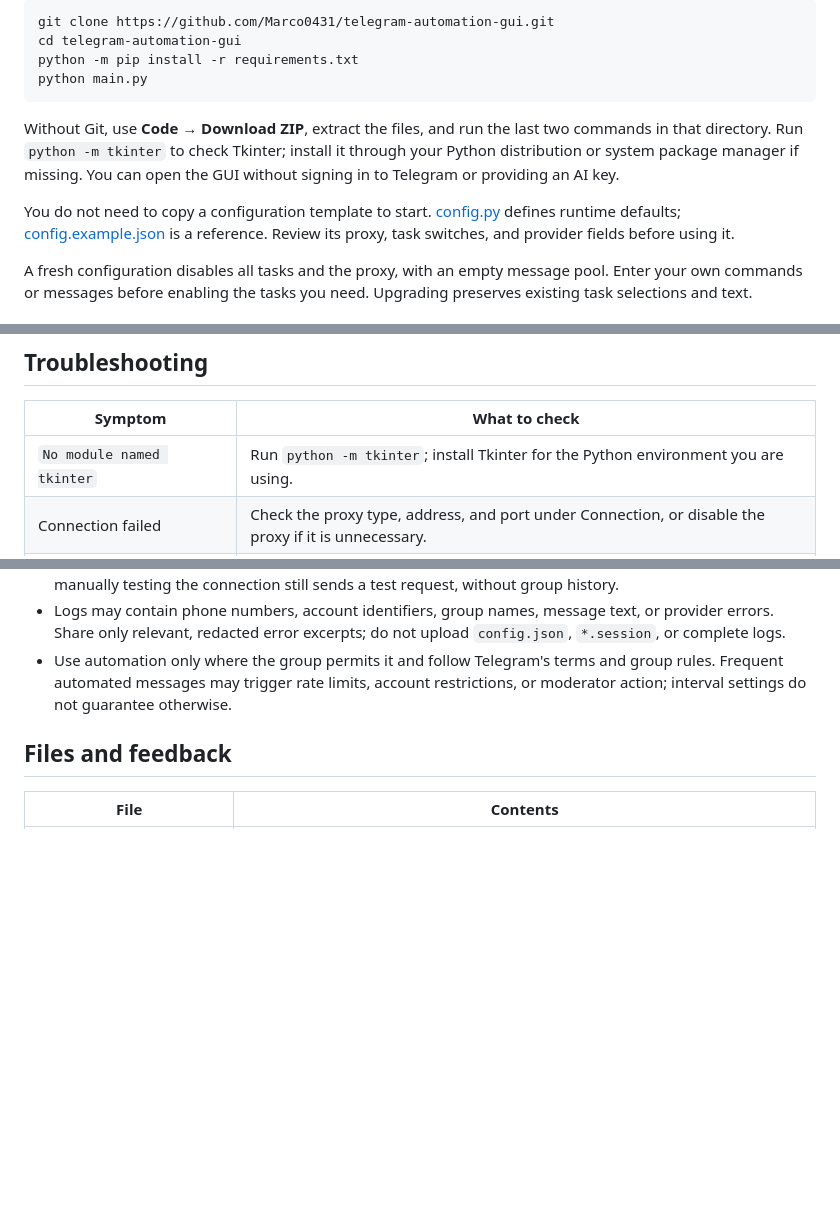
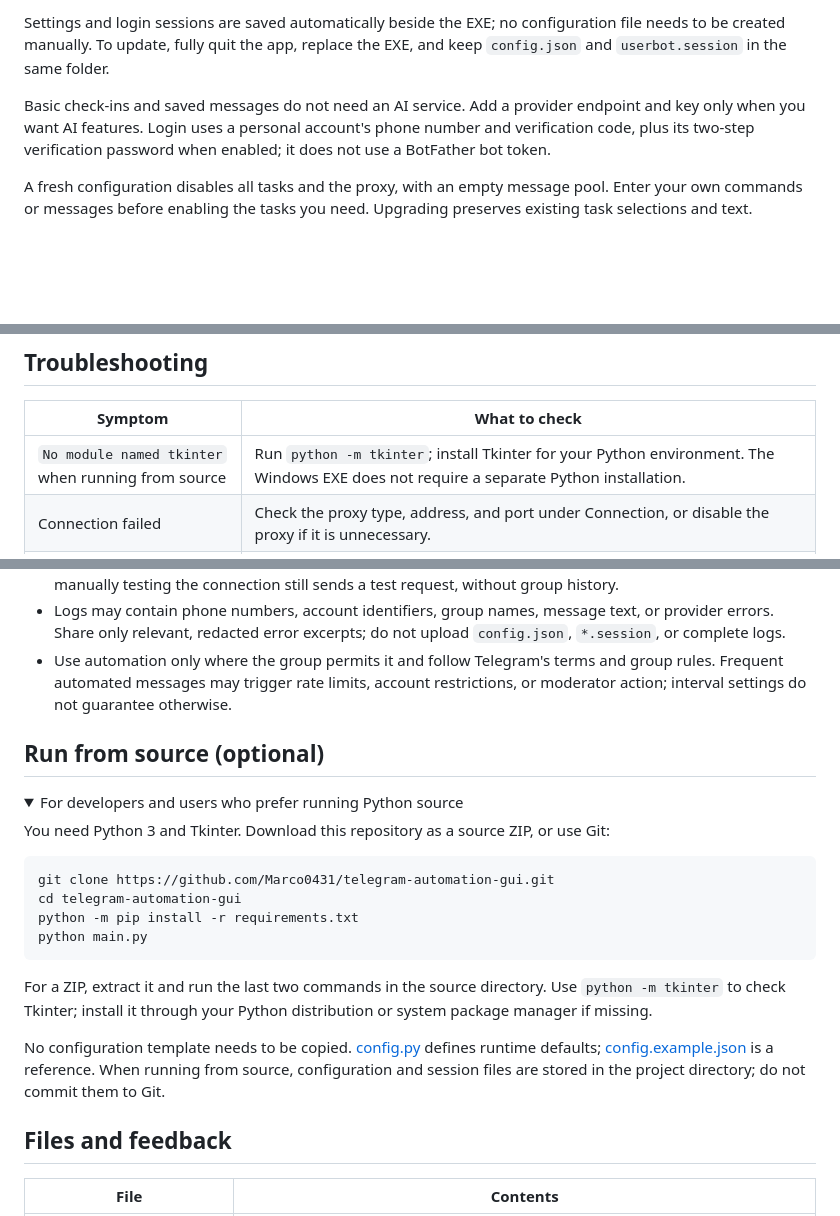
Before and after one commit to Marco0431/telegram-automation-gui, a Markdown page: README.en.md, 3 parts joined by grey strips. Drawn GitHub-style; folded sections open; blank space fills up the shorter version.

````diff
--- a/README.en.md
+++ b/README.en.md
@@ -30,14 +32,7 @@ You need Python 3, Tkinter, and a Telegram account. Sign in at Telegram's offici
 
-```bash
-git clone https://github.com/Marco0431/telegram-automation-gui.git
-cd telegram-automation-gui
-python -m pip install -r requirements.txt
-python main.py
-```
+Settings and login sessions are saved automatically beside the EXE; no configuration file needs to be created manually. To update, fully quit the app, replace the EXE, and keep `config.json` and `userbot.session` in the same folder.
 
-Without Git, use **Code → Download ZIP**, extract the files, and run the last two commands in that directory. Run `python -m tkinter` to check Tkinter; install it through your Python distribution or system package manager if missing. You can open the GUI without signing in to Telegram or providing an AI key.
-
-You do not need to copy a configuration template to start. [config.py](config.py) defines runtime defaults; [config.example.json](config.example.json) is a reference. Review its proxy, task switches, and provider fields before using it.
+Basic check-ins and saved messages do not need an AI service. Add a provider endpoint and key only when you want AI features. Login uses a personal account's phone number and verification code, plus its two-step verification password when enabled; it does not use a BotFather bot token.
 
 A fresh configuration disables all tasks and the proxy, with an empty message pool. Enter your own commands or messages before enabling the tasks you need. Upgrading preserves existing task selections and text.
 
@@ -100,7 +91,7 @@ The built-in prompts request concise, natural English for the English interface
 
 | Symptom | What to check |
 | --- | --- |
-| `No module named tkinter` | Run `python -m tkinter`; install Tkinter for the Python environment you are using. |
+| `No module named tkinter` when running from source | Run `python -m tkinter`; install Tkinter for your Python environment. The Windows EXE does not require a separate Python installation. |
 | Connection failed | Check the proxy type, address, and port under Connection, or disable the proxy if it is unnecessary. |
 | Empty group selector | Complete Telegram login first, then open the task's group selector; refresh the list if necessary. |
 | Logged in but no tasks run | Check the task's enable switch and selected groups, select Save & start, and read Activity. |
@@ -117,6 +108,26 @@ The built-in prompts request concise, natural English for the English interface
 - Logs may contain phone numbers, account identifiers, group names, message text, or provider errors. Share only relevant, redacted error excerpts; do not upload `config.json`, `*.session`, or complete logs.
 - Use automation only where the group permits it and follow Telegram's terms and group rules. Frequent automated messages may trigger rate limits, account restrictions, or moderator action; interval settings do not guarantee otherwise.
 
+## Run from source (optional)
+
+<details>
+<summary>For developers and users who prefer running Python source</summary>
+
+You need Python 3 and Tkinter. Download this repository as a source ZIP, or use Git:
+
+```bash
+git clone https://github.com/Marco0431/telegram-automation-gui.git
+cd telegram-automation-gui
+python -m pip install -r requirements.txt
+python main.py
+```
+
+For a ZIP, extract it and run the last two commands in the source directory. Use `python -m tkinter` to check Tkinter; install it through your Python distribution or system package manager if missing.
+
+No configuration template needs to be copied. [config.py](config.py) defines runtime defaults; [config.example.json](config.example.json) is a reference. When running from source, configuration and session files are stored in the project directory; do not commit them to Git.
+
+</details>
+
 ## Files and feedback
 
 | File | Contents |
````
Also changed, not shown: other parts of README.en.md (+15 -17 lines), README.md (+39 -28 lines), docs/media/telegram-english.png, docs/media/telegram-tour.gif, 7 other files.
